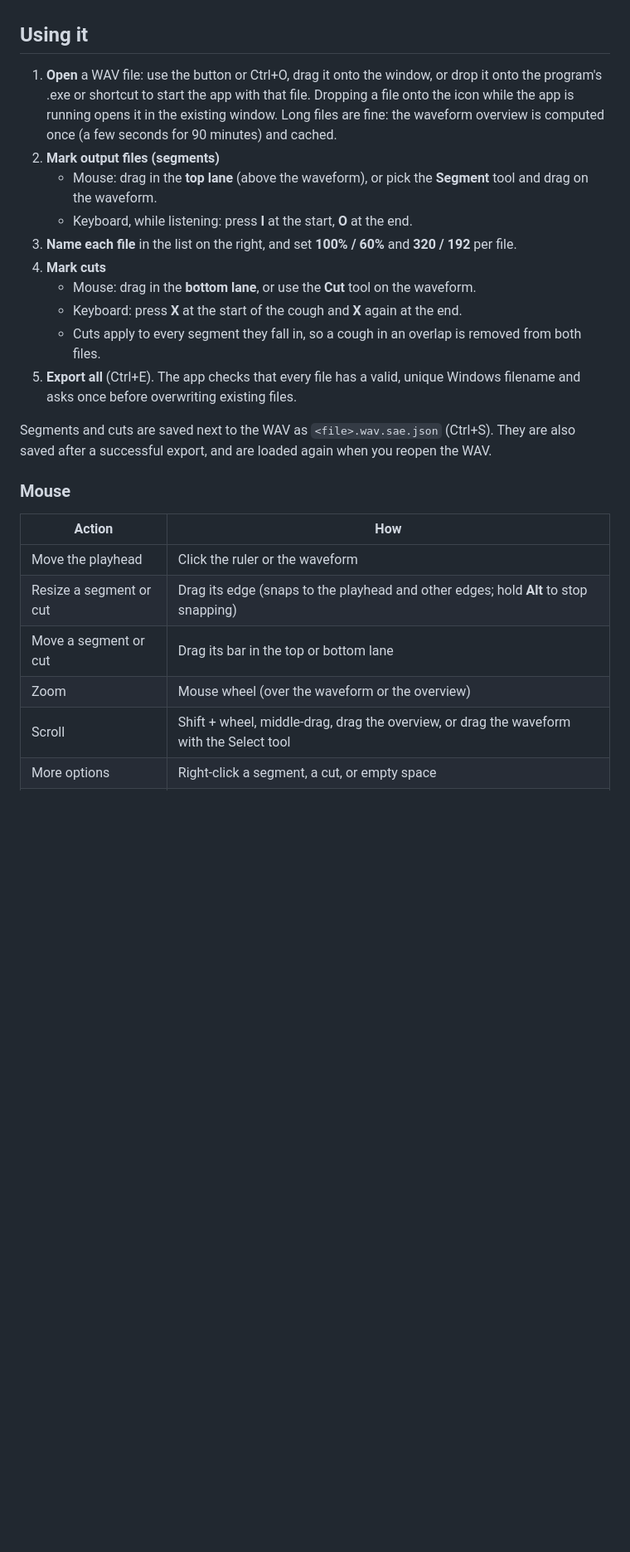
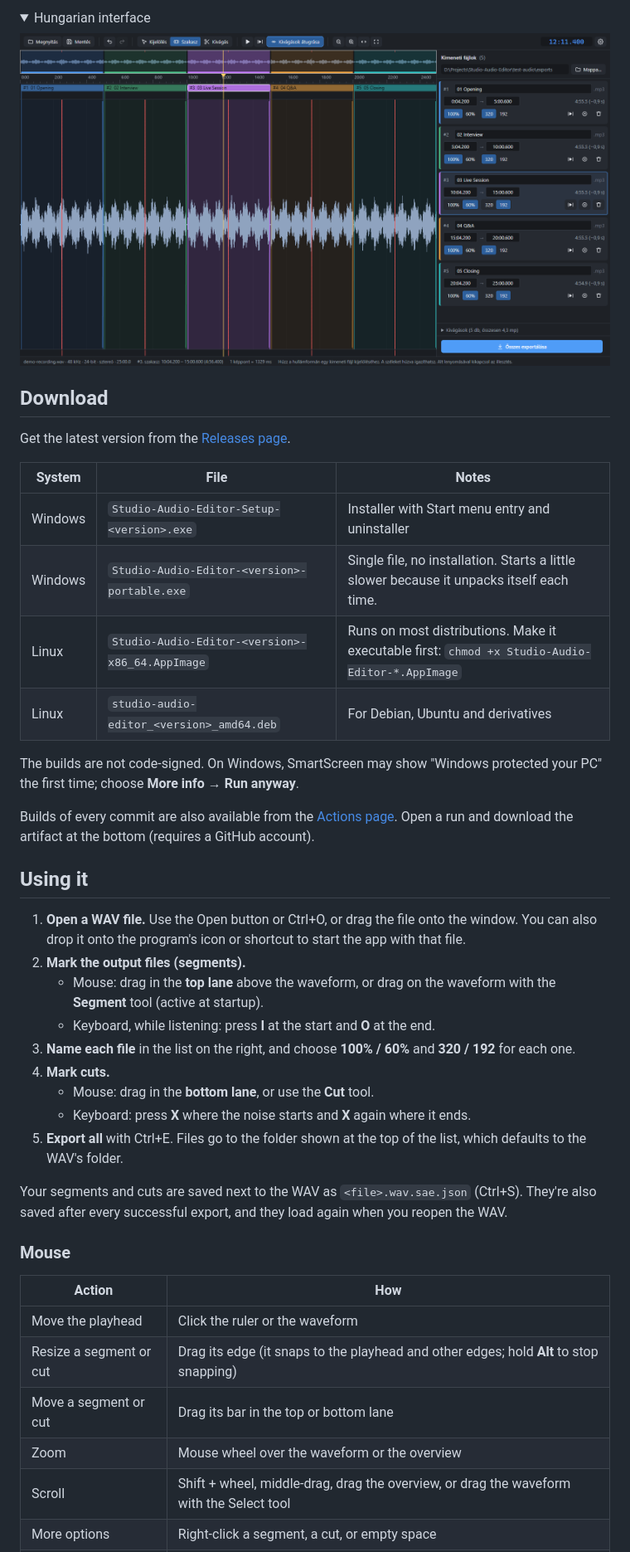
Before and after one commit to FeaXR/OneTake, a Markdown page: README.md, the part around one of its changes. Shown at 83% size. GitHub-like rendering; pictures changed too: docs/screenshots/main-hu.png (added); folded sections open; blank space fills up the shorter version.

Commit message:
Prepare for public release
MIT license, package metadata, screenshots, and a README written for people
discovering the project: features, downloads, usage, and how to build.

```diff
--- a/README.md
+++ b/README.md
@@ -8,27 +33,47 @@ Built with Electron + TypeScript. Audio processing and MP3 encoding use a bundle
+<details>
+<summary>Hungarian interface</summary>
+
+![The same session with the interface in Hungarian](docs/screenshots/main-hu.png)
+
+</details>
+
+## Download
+
+Get the latest version from the [Releases page](https://github.com/FeaXR/Studio-Audio-Editor/releases).
+
+| System | File | Notes |
+| --- | --- | --- |
+| Windows | `Studio-Audio-Editor-Setup-<version>.exe` | Installer with Start menu entry and uninstaller |
+| Windows | `Studio-Audio-Editor-<version>-portable.exe` | Single file, no installation. Starts a little slower because it unpacks itself each time. |
+| Linux | `Studio-Audio-Editor-<version>-x86_64.AppImage` | Runs on most distributions. Make it executable first: `chmod +x Studio-Audio-Editor-*.AppImage` |
+| Linux | `studio-audio-editor_<version>_amd64.deb` | For Debian, Ubuntu and derivatives |
+
+The builds are not code-signed. On Windows, SmartScreen may show "Windows protected your PC" the first time; choose **More info → Run anyway**.
+
+Builds of every commit are also available from the [Actions page](https://github.com/FeaXR/Studio-Audio-Editor/actions/workflows/build.yml). Open a run and download the artifact at the bottom (requires a GitHub account).
 
 ## Using it
 
-1. **Open** a WAV file: use the button or Ctrl+O, drag it onto the window, or drop it onto the program's .exe or shortcut to start the app with that file. Dropping a file onto the icon while the app is running opens it in the existing window. Long files are fine: the waveform overview is computed once (a few seconds for 90 minutes) and cached.
-2. **Mark output files (segments)**
-   - Mouse: drag in the **top lane** (above the waveform), or pick the **Segment** tool and drag on the waveform.
-   - Keyboard, while listening: press **I** at the start, **O** at the end.
-3. **Name each file** in the list on the right, and set **100% / 60%** and **320 / 192** per file.
-4. **Mark cuts**
-   - Mouse: drag in the **bottom lane**, or use the **Cut** tool on the waveform.
-   - Keyboard: press **X** at the start of the cough and **X** again at the end.
-   - Cuts apply to every segment they fall in, so a cough in an overlap is removed from both files.
-5. **Export all** (Ctrl+E). The app checks that every file has a valid, unique Windows filename and asks once before overwriting existing files.
+1. **Open a WAV file.** Use the Open button or Ctrl+O, or drag the file onto the window. You can also drop it onto the program's icon or shortcut to start the app with that file.
+2. **Mark the output files (segments).**
+   - Mouse: drag in the **top lane** above the waveform, or drag on the waveform with the **Segment** tool (active at startup).
+   - Keyboard, while listening: press **I** at the start and **O** at the end.
+3. **Name each file** in the list on the right, and choose **100% / 60%** and **320 / 192** for each one.
+4. **Mark cuts.**
+   - Mouse: drag in the **bottom lane**, or use the **Cut** tool.
+   - Keyboard: press **X** where the noise starts and **X** again where it ends.
+5. **Export all** with Ctrl+E. Files go to the folder shown at the top of the list, which defaults to the WAV's folder.
 
-Segments and cuts are saved next to the WAV as `<file>.wav.sae.json` (Ctrl+S). They are also saved after a successful export, and are loaded again when you reopen the WAV.
+Your segments and cuts are saved next to the WAV as `<file>.wav.sae.json` (Ctrl+S). They're also saved after every successful export, and they load again when you reopen the WAV.
 
 ### Mouse
 
 | Action | How |
 | --- | --- |
 | Move the playhead | Click the ruler or the waveform |
-| Resize a segment or cut | Drag its edge (snaps to the playhead and other edges; hold **Alt** to stop snapping) |
+| Resize a segment or cut | Drag its edge (it snaps to the playhead and other edges; hold **Alt** to stop snapping) |
 | Move a segment or cut | Drag its bar in the top or bottom lane |
-| Zoom | Mouse wheel (over the waveform or the overview) |
+| Zoom | Mouse wheel over the waveform or the overview |
 | Scroll | Shift + wheel, middle-drag, drag the overview, or drag the waveform with the Select tool |
 | More options | Right-click a segment, a cut, or empty space |
 | Rename a segment | Double-click it |
```
Also changed, not shown: other parts of README.md (+76 -42 lines), docs/screenshots/cut.png (added), docs/screenshots/export.png (added), docs/screenshots/fades.png (added), docs/screenshots/main.png (added), docs/screenshots/settings.png (added), 1 other file.
